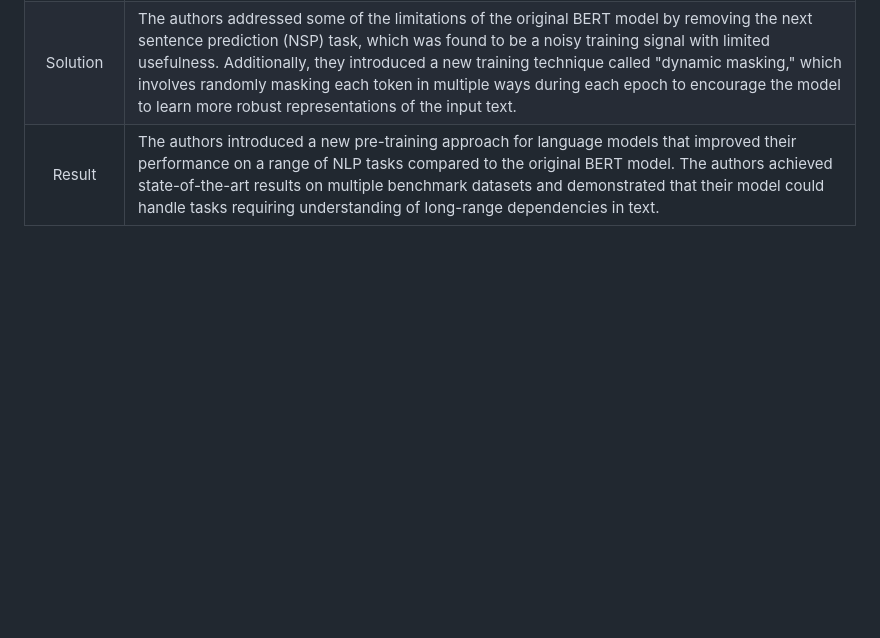
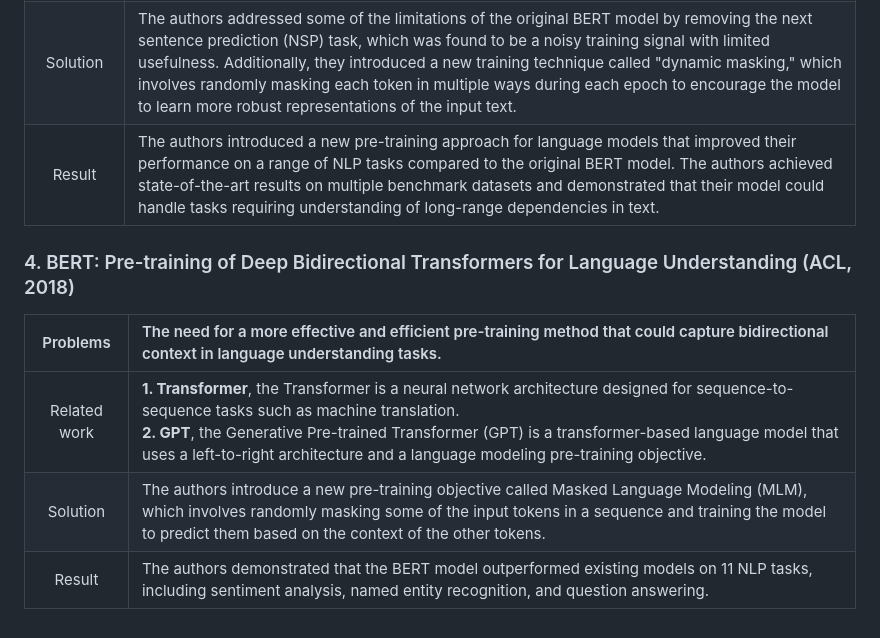
Before and after one commit to Nutdanai1221/NLP, a Markdown page: README.md, the part around the change. Drawn GitHub-style; blank space fills up the shorter version.

```diff
--- a/README.md
+++ b/README.md
@@ -18,3 +18,9 @@
 |Related work| __1. BERT__ The original pre-trained language model introduced by Google in 2018, which uses a bidirectional transformer architecture to learn contextualized embeddings of words and sentences. <br> __2. ELMo__ A pre-trained language model that learns contextualized embeddings of words based on their surrounding context in a text corpus.
 |Solution| The authors addressed some of the limitations of the original BERT model by removing the next sentence prediction (NSP) task, which was found to be a noisy training signal with limited usefulness. Additionally, they introduced a new training technique called "dynamic masking," which involves randomly masking each token in multiple ways during each epoch to encourage the model to learn more robust representations of the input text.
 |Result| The authors introduced a new pre-training approach for language models that improved their performance on a range of NLP tasks compared to the original BERT model. The authors achieved state-of-the-art results on multiple benchmark datasets and demonstrated that their model could handle tasks requiring understanding of long-range dependencies in text.
+### 4. BERT: Pre-training of Deep Bidirectional Transformers for Language Understanding (ACL, 2018)
+|Problems| The need for a more effective and efficient pre-training method that could capture bidirectional context in language understanding tasks.  |
+|:------:|:-----|
+|Related work| __1. Transformer__, the Transformer is a neural network architecture designed for sequence-to-sequence tasks such as machine translation. <br> __2. GPT__, the Generative Pre-trained Transformer (GPT) is a transformer-based language model that uses a left-to-right architecture and a language modeling pre-training objective.
+|Solution| The authors introduce a new pre-training objective called Masked Language Modeling (MLM), which involves randomly masking some of the input tokens in a sequence and training the model to predict them based on the context of the other tokens.
+|Result| The authors demonstrated that the BERT model outperformed existing models on 11 NLP tasks, including sentiment analysis, named entity recognition, and question answering.
```
